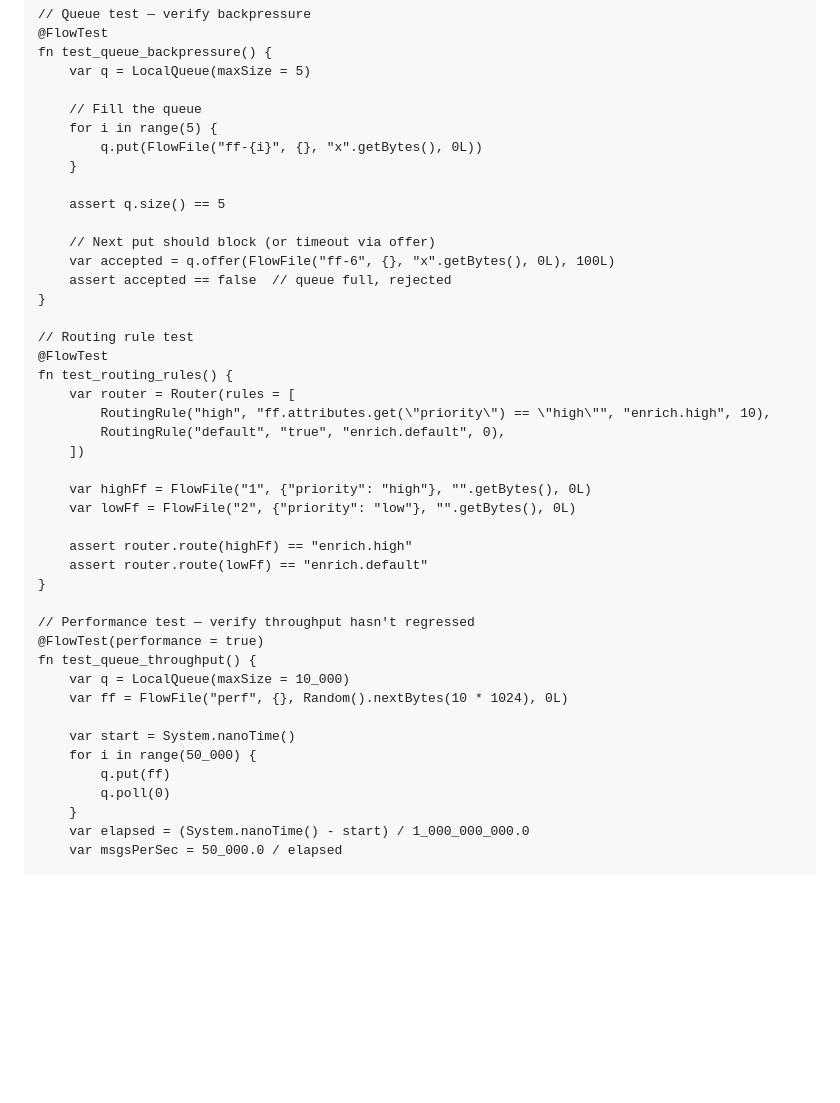
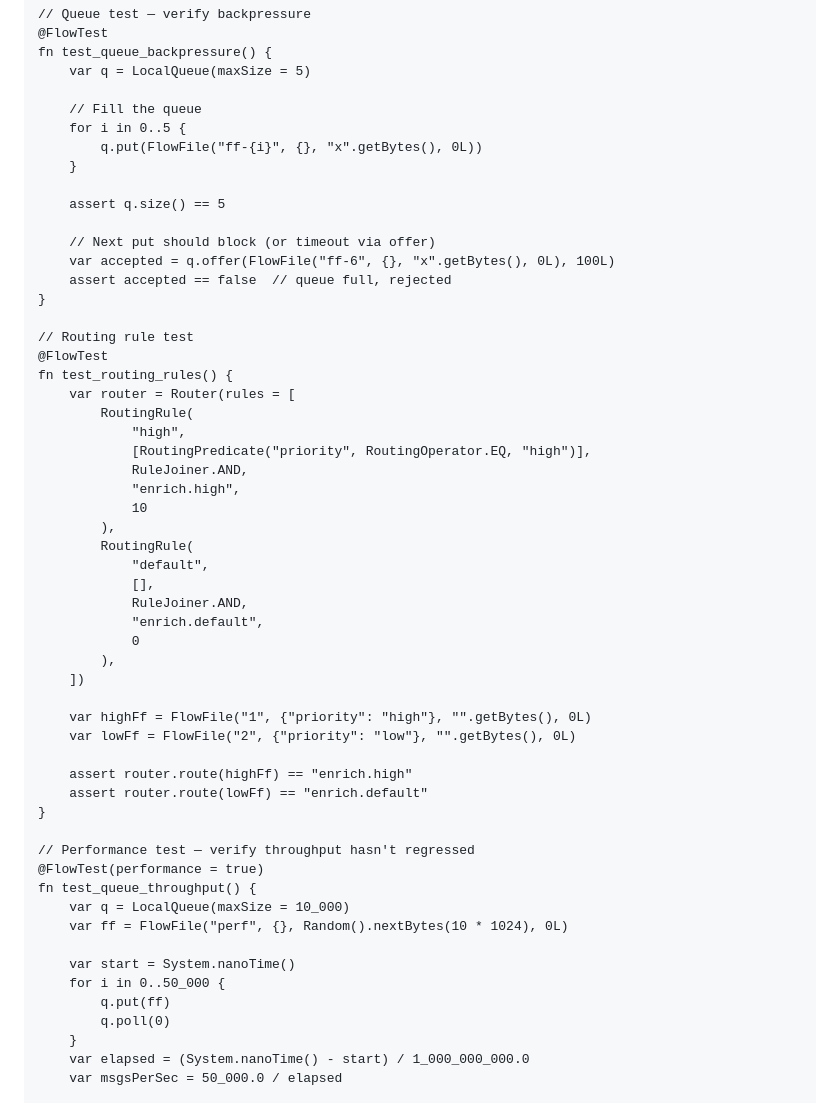
Before and after one commit to CaravanScale/caravan-flow, a Markdown page: docs/design-flow-runtime.md, the part around one of its changes. GitHub-like rendering; blank space fills up the shorter version.

```diff
--- a/docs/design-flow-runtime.md
+++ b/docs/design-flow-runtime.md
@@ -1742,7 +1751,7 @@ fn test_queue_backpressure() {
     var q = LocalQueue(maxSize = 5)
 
     // Fill the queue
-    for i in range(5) {
+    for i in 0..5 {
         q.put(FlowFile("ff-{i}", {}, "x".getBytes(), 0L))
     }
 
@@ -1757,8 +1766,20 @@ fn test_queue_backpressure() {
 @FlowTest
 fn test_routing_rules() {
     var router = Router(rules = [
-        RoutingRule("high", "ff.attributes.get(\"priority\") == \"high\"", "enrich.high", 10),
-        RoutingRule("default", "true", "enrich.default", 0),
+        RoutingRule(
+            "high",
+            [RoutingPredicate("priority", RoutingOperator.EQ, "high")],
+            RuleJoiner.AND,
+            "enrich.high",
+            10
+        ),
+        RoutingRule(
+            "default",
+            [],
+            RuleJoiner.AND,
+            "enrich.default",
+            0
+        ),
     ])
 
     var highFf = FlowFile("1", {"priority": "high"}, "".getBytes(), 0L)
@@ -1775,7 +1796,7 @@ fn test_queue_throughput() {
     var ff = FlowFile("perf", {}, Random().nextBytes(10 * 1024), 0L)
 
     var start = System.nanoTime()
-    for i in range(50_000) {
+    for i in 0..50_000 {
         q.put(ff)
         q.poll(0)
     }
```
Also changed, not shown: other parts of docs/design-flow-runtime.md (+77 -68 lines), docs/design-flow.md (+17 -11 lines).
